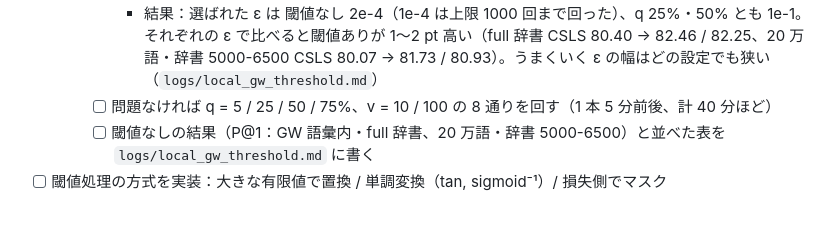
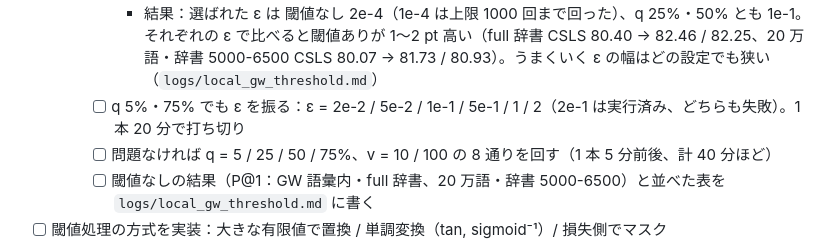
Before and after one commit to yu-togashi/togashi-yokoi-language-translation, a Markdown page: tasks/todo.md, the part around the change. Drawn GitHub-style; blank space fills up the shorter version.

Commit message:
todo: eps sweep for q 5% / 75%
Co-Authored-By: Claude Opus 5.5 <noreply@anthropic.com>

```diff
--- a/tasks/todo.md
+++ b/tasks/todo.md
@@ -61,6 +61,7 @@ MTG までの最低ライン：K=2000 EN-ES の P@1（otalign か GWTune）＋ S
       - q 25%・50%：ε = 5e-2 / 1e-1 / 2e-1 / 5e-1 / 1（2e-1 は実行済み）
       - 1 本 20 分で打ち切る（`timeout`）。打ち切ったものは「収束せず」と記録
       - 結果：選ばれた ε は 閾値なし 2e-4（1e-4 は上限 1000 回まで回った）、q 25%・50% とも 1e-1。それぞれの ε で比べると閾値ありが 1〜2 pt 高い（full 辞書 CSLS 80.40 → 82.46 / 82.25、20 万語・辞書 5000-6500 CSLS 80.07 → 81.73 / 80.93）。うまくいく ε の幅はどの設定でも狭い（`logs/local_gw_threshold.md`）
+    - [ ] q 5%・75% でも ε を振る：ε = 2e-2 / 5e-2 / 1e-1 / 5e-1 / 1 / 2（2e-1 は実行済み、どちらも失敗）。1 本 20 分で打ち切り
     - [ ] 問題なければ q = 5 / 25 / 50 / 75%、v = 10 / 100 の 8 通りを回す（1 本 5 分前後、計 40 分ほど）
     - [ ] 閾値なしの結果（P@1：GW 語彙内・full 辞書、20 万語・辞書 5000-6500）と並べた表を `logs/local_gw_threshold.md` に書く
 - [ ] 閾値処理の方式を実装：大きな有限値で置換 / 単調変換（tan, sigmoid⁻¹）/ 損失側でマスク
```
